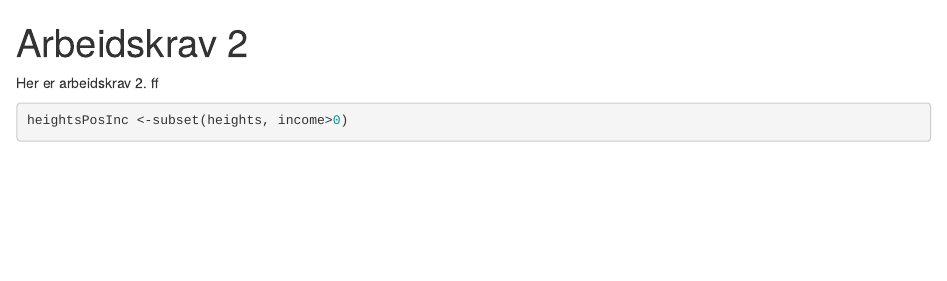
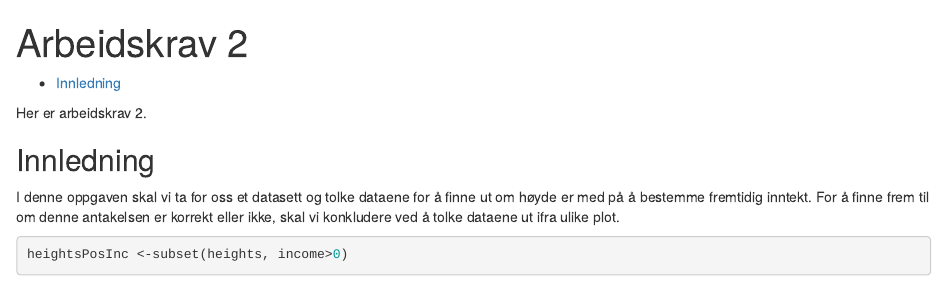
Before and after one commit to johnatler/Arbeidskrav2, an R Markdown document (Arbeidskrav2.Rmd): the page in a window 1100 px wide, from its top. Rendered offline with R 4.5, knitr and Pandoc, with nearby package versions; some code elsewhere in the file could not run offline; a font, style sheet, LaTeX package, included part or bibliography that could not be used is replaced or left out; common packages that the code uses without loading them are loaded.

Commit message:
Innledning lagt til.

````diff
--- a/Arbeidskrav2.Rmd
+++ b/Arbeidskrav2.Rmd
@@ -14,7 +14,10 @@ csl: apa-no-ampersand.csl
 ---
 
 Her er arbeidskrav 2.
-ff
+
+## Innledning
+
+I denne oppgaven skal vi ta for oss et datasett og tolke dataene for å finne ut om høyde er med på å bestemme fremtidig inntekt. For å finne frem til om denne antakelsen er korrekt eller ikke, skal vi konkludere ved å tolke dataene ut ifra ulike plot.
 
 ```{r}
 heightsPosInc <-subset(heights, income>0)
````
